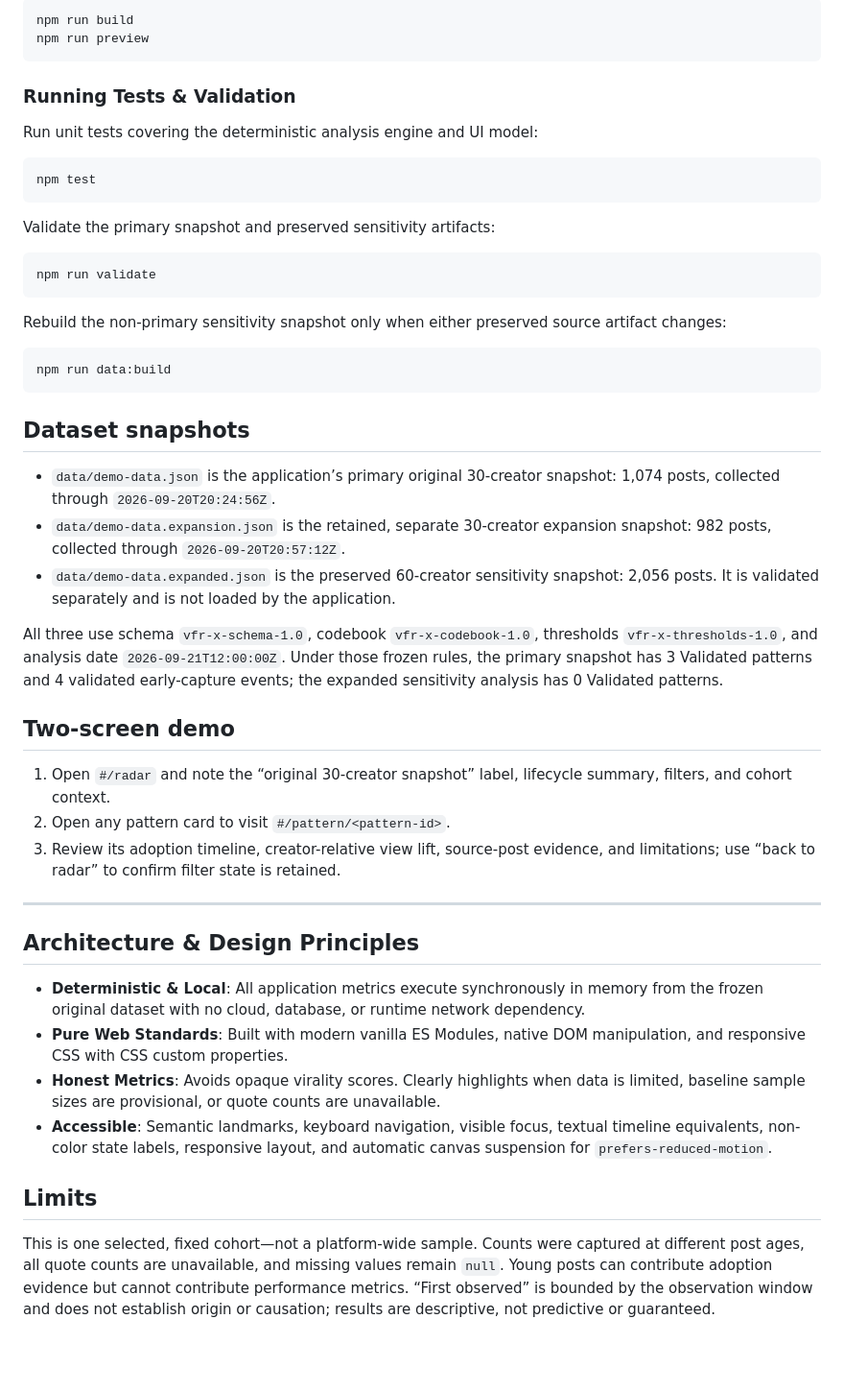
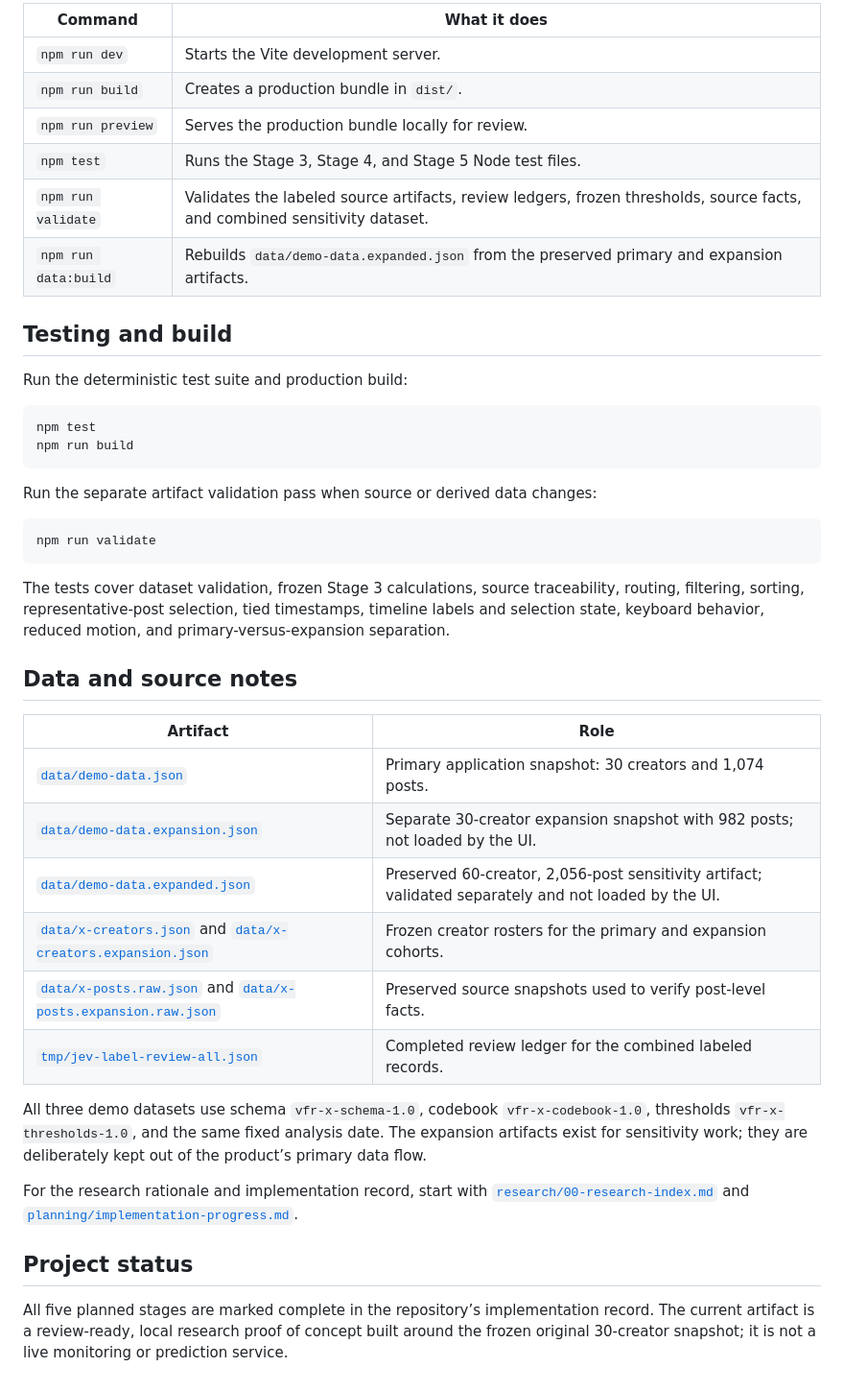
Before and after one commit to ActiveAngrily/virality-tracker, a Markdown page: README.md, the part around one of its changes. Shown at 96% size. Drawn GitHub-style; blank space fills up the shorter version.

````diff
--- a/README.md
+++ b/README.md
@@ -76,52 +118,45 @@ Open [http://localhost:5173](http://localhost:5173) in your browser.
 
-```bash
-npm run build
-npm run preview
-```
+| Command | What it does |
+| --- | --- |
+| `npm run dev` | Starts the Vite development server. |
+| `npm run build` | Creates a production bundle in `dist/`. |
+| `npm run preview` | Serves the production bundle locally for review. |
+| `npm test` | Runs the Stage 3, Stage 4, and Stage 5 Node test files. |
+| `npm run validate` | Validates the labeled source artifacts, review ledgers, frozen thresholds, source facts, and combined sensitivity dataset. |
+| `npm run data:build` | Rebuilds `data/demo-data.expanded.json` from the preserved primary and expansion artifacts. |
 
-### Running Tests & Validation
+## Testing and build
 
-Run unit tests covering the deterministic analysis engine and UI model:
+Run the deterministic test suite and production build:
 
 ```bash
 npm test
+npm run build
 ```
 
-Validate the primary snapshot and preserved sensitivity artifacts:
+Run the separate artifact validation pass when source or derived data changes:
 
 ```bash
 npm run validate
 ```
 
-Rebuild the non-primary sensitivity snapshot only when either preserved source artifact changes:
+The tests cover dataset validation, frozen Stage 3 calculations, source traceability, routing, filtering, sorting, representative-post selection, tied timestamps, timeline labels and selection state, keyboard behavior, reduced motion, and primary-versus-expansion separation.
 
-```bash
-npm run data:build
-```
+## Data and source notes
 
-## Dataset snapshots
+| Artifact | Role |
+| --- | --- |
+| [`data/demo-data.json`](./data/demo-data.json) | Primary application snapshot: 30 creators and 1,074 posts. |
+| [`data/demo-data.expansion.json`](./data/demo-data.expansion.json) | Separate 30-creator expansion snapshot with 982 posts; not loaded by the UI. |
+| [`data/demo-data.expanded.json`](./data/demo-data.expanded.json) | Preserved 60-creator, 2,056-post sensitivity artifact; validated separately and not loaded by the UI. |
+| [`data/x-creators.json`](./data/x-creators.json) and [`data/x-creators.expansion.json`](./data/x-creators.expansion.json) | Frozen creator rosters for the primary and expansion cohorts. |
+| [`data/x-posts.raw.json`](./data/x-posts.raw.json) and [`data/x-posts.expansion.raw.json`](./data/x-posts.expansion.raw.json) | Preserved source snapshots used to verify post-level facts. |
+| [`tmp/jev-label-review-all.json`](./tmp/jev-label-review-all.json) | Completed review ledger for the combined labeled records. |
 
-- `data/demo-data.json` is the application’s primary original 30-creator snapshot: 1,074 posts, collected through `2026-09-20T20:24:56Z`.
-- `data/demo-data.expansion.json` is the retained, separate 30-creator expansion snapshot: 982 posts, collected through `2026-09-20T20:57:12Z`.
-- `data/demo-data.expanded.json` is the preserved 60-creator sensitivity snapshot: 2,056 posts. It is validated separately and is not loaded by the application.
+All three demo datasets use schema `vfr-x-schema-1.0`, codebook `vfr-x-codebook-1.0`, thresholds `vfr-x-thresholds-1.0`, and the same fixed analysis date. The expansion artifacts exist for sensitivity work; they are deliberately kept out of the product’s primary data flow.
 
-All three use schema `vfr-x-schema-1.0`, codebook `vfr-x-codebook-1.0`, thresholds `vfr-x-thresholds-1.0`, and analysis date `2026-09-21T12:00:00Z`. Under those frozen rules, the primary snapshot has 3 Validated patterns and 4 validated early-capture events; the expanded sensitivity analysis has 0 Validated patterns.
+For the research rationale and implementation record, start with [`research/00-research-index.md`](./research/00-research-index.md) and [`planning/implementation-progress.md`](./planning/implementation-progress.md).
 
-## Two-screen demo
+## Project status
 
-1. Open `#/radar` and note the “original 30-creator snapshot” label, lifecycle summary, filters, and cohort context.
-2. Open any pattern card to visit `#/pattern/<pattern-id>`.
-3. Review its adoption timeline, creator-relative view lift, source-post evidence, and limitations; use “back to radar” to confirm filter state is retained.
-
----
-
-## Architecture & Design Principles
-
-- **Deterministic & Local**: All application metrics execute synchronously in memory from the frozen original dataset with no cloud, database, or runtime network dependency.
-- **Pure Web Standards**: Built with modern vanilla ES Modules, native DOM manipulation, and responsive CSS with CSS custom properties.
-- **Honest Metrics**: Avoids opaque virality scores. Clearly highlights when data is limited, baseline sample sizes are provisional, or quote counts are unavailable.
-- **Accessible**: Semantic landmarks, keyboard navigation, visible focus, textual timeline equivalents, non-color state labels, responsive layout, and automatic canvas suspension for `prefers-reduced-motion`.
-
-## Limits
-
-This is one selected, fixed cohort—not a platform-wide sample. Counts were captured at different post ages, all quote counts are unavailable, and missing values remain `null`. Young posts can contribute adoption evidence but cannot contribute performance metrics. “First observed” is bounded by the observation window and does not establish origin or causation; results are descriptive, not predictive or guaranteed.
+All five planned stages are marked complete in the repository’s implementation record. The current artifact is a review-ready, local research proof of concept built around the frozen original 30-creator snapshot; it is not a live monitoring or prediction service.
````
Also changed, not shown: other parts of README.md (+94 -52 lines).
